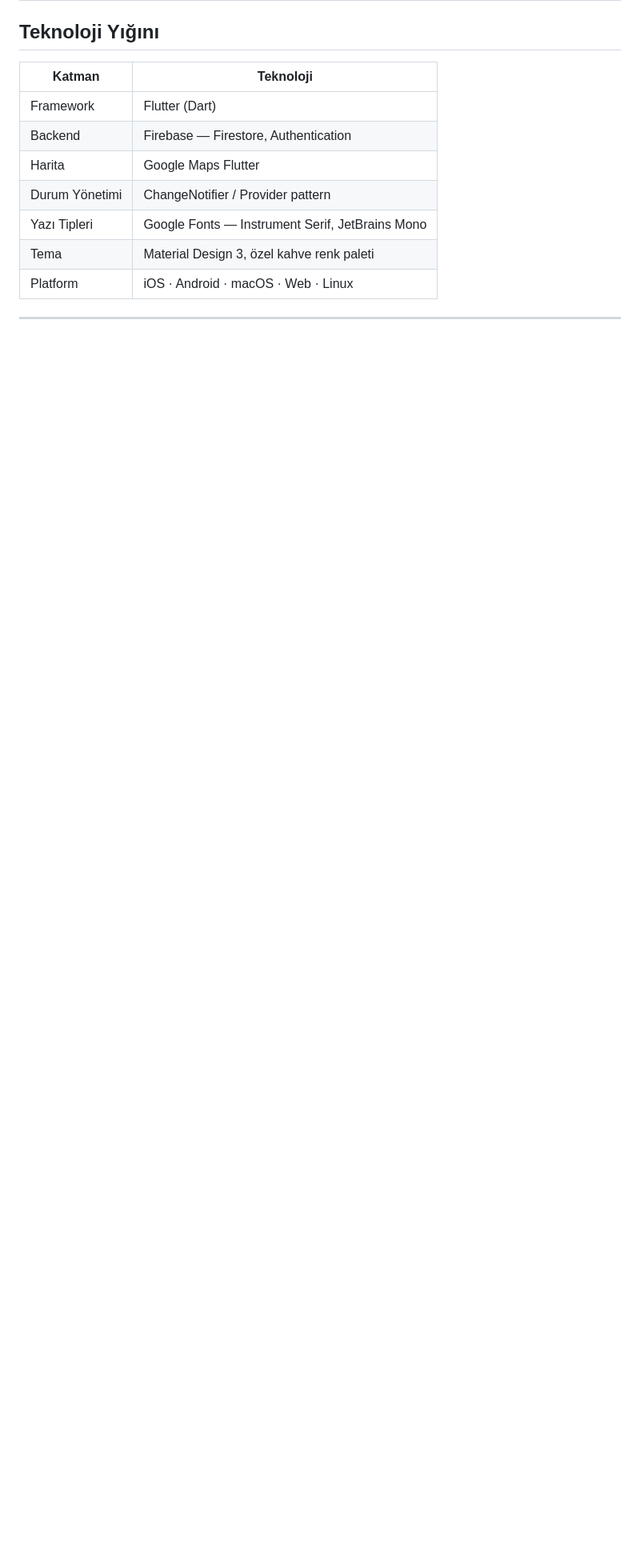
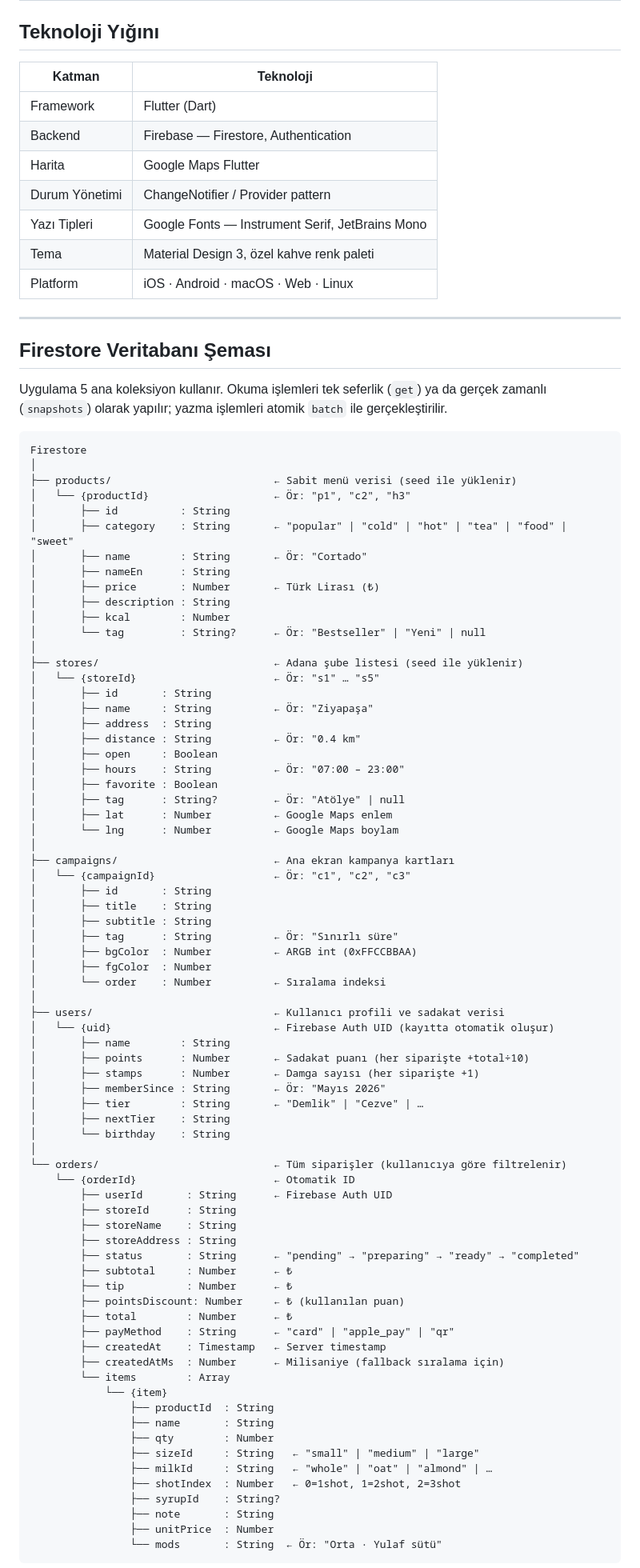
Before and after one commit to tnc4y/keopi, a Markdown page: README.md, the part around one of its changes. Shown at 80% size. Rendered like a GitHub page; blank space fills up the shorter version.

Commit message:
feat: add Firestore database schema and read/write strategy to README

````diff
--- a/README.md
+++ b/README.md
@@ -140,3 +140,82 @@ Keopi; kullanıcıların en sevdikleri içecek ve atıştırmalıkları kolayca
 
 ---
 
+## Firestore Veritabanı Şeması
+
+Uygulama 5 ana koleksiyon kullanır. Okuma işlemleri tek seferlik (`get`) ya da gerçek zamanlı (`snapshots`) olarak yapılır; yazma işlemleri atomik `batch` ile gerçekleştirilir.
+
+```
+Firestore
+│
+├── products/                          ← Sabit menü verisi (seed ile yüklenir)
+│   └── {productId}                    ← Ör: "p1", "c2", "h3"
+│       ├── id          : String
+│       ├── category    : String       ← "popular" | "cold" | "hot" | "tea" | "food" | "sweet"
+│       ├── name        : String       ← Ör: "Cortado"
+│       ├── nameEn      : String
+│       ├── price       : Number       ← Türk Lirası (₺)
+│       ├── description : String
+│       ├── kcal        : Number
+│       └── tag         : String?      ← Ör: "Bestseller" | "Yeni" | null
+│
+├── stores/                            ← Adana şube listesi (seed ile yüklenir)
+│   └── {storeId}                      ← Ör: "s1" … "s5"
+│       ├── id       : String
+│       ├── name     : String          ← Ör: "Ziyapaşa"
+│       ├── address  : String
+│       ├── distance : String          ← Ör: "0.4 km"
+│       ├── open     : Boolean
+│       ├── hours    : String          ← Ör: "07:00 – 23:00"
+│       ├── favorite : Boolean
+│       ├── tag      : String?         ← Ör: "Atölye" | null
+│       ├── lat      : Number          ← Google Maps enlem
+│       └── lng      : Number          ← Google Maps boylam
+│
+├── campaigns/                         ← Ana ekran kampanya kartları
+│   └── {campaignId}                   ← Ör: "c1", "c2", "c3"
+│       ├── id       : String
+│       ├── title    : String
+│       ├── subtitle : String
+│       ├── tag      : String          ← Ör: "Sınırlı süre"
+│       ├── bgColor  : Number          ← ARGB int (0xFFCCBBAA)
+│       ├── fgColor  : Number
+│       └── order    : Number          ← Sıralama indeksi
+│
+├── users/                             ← Kullanıcı profili ve sadakat verisi
+│   └── {uid}                          ← Firebase Auth UID (kayıtta otomatik oluşur)
+│       ├── name        : String
+│       ├── points      : Number       ← Sadakat puanı (her siparişte +total÷10)
+│       ├── stamps      : Number       ← Damga sayısı (her siparişte +1)
+│       ├── memberSince : String       ← Ör: "Mayıs 2026"
+│       ├── tier        : String       ← "Demlik" | "Cezve" | …
+│       ├── nextTier    : String
+│       └── birthday    : String
+│
+└── orders/                            ← Tüm siparişler (kullanıcıya göre filtrelenir)
+    └── {orderId}                      ← Otomatik ID
+        ├── userId       : String      ← Firebase Auth UID
+        ├── storeId      : String
+        ├── storeName    : String
+        ├── storeAddress : String
+        ├── status       : String      ← "pending" → "preparing" → "ready" → "completed"
+        ├── subtotal     : Number      ← ₺
+        ├── tip          : Number      ← ₺
+        ├── pointsDiscount: Number     ← ₺ (kullanılan puan)
+        ├── total        : Number      ← ₺
+        ├── payMethod    : String      ← "card" | "apple_pay" | "qr"
+        ├── createdAt    : Timestamp   ← Server timestamp
+        ├── createdAtMs  : Number      ← Milisaniye (fallback sıralama için)
+        └── items        : Array
+            └── {item}
+                ├── productId  : String
+                ├── name       : String
+                ├── qty        : Number
+                ├── sizeId     : String   ← "small" | "medium" | "large"
+                ├── milkId     : String   ← "whole" | "oat" | "almond" | …
+                ├── shotIndex  : Number   ← 0=1shot, 1=2shot, 2=3shot
+                ├── syrupId    : String?
+                ├── note       : String
+                ├── unitPrice  : Number
+                └── mods       : String  ← Ör: "Orta · Yulaf sütü"
+```
+
````
Also changed, not shown: other parts of README.md (+12 -0 lines).
